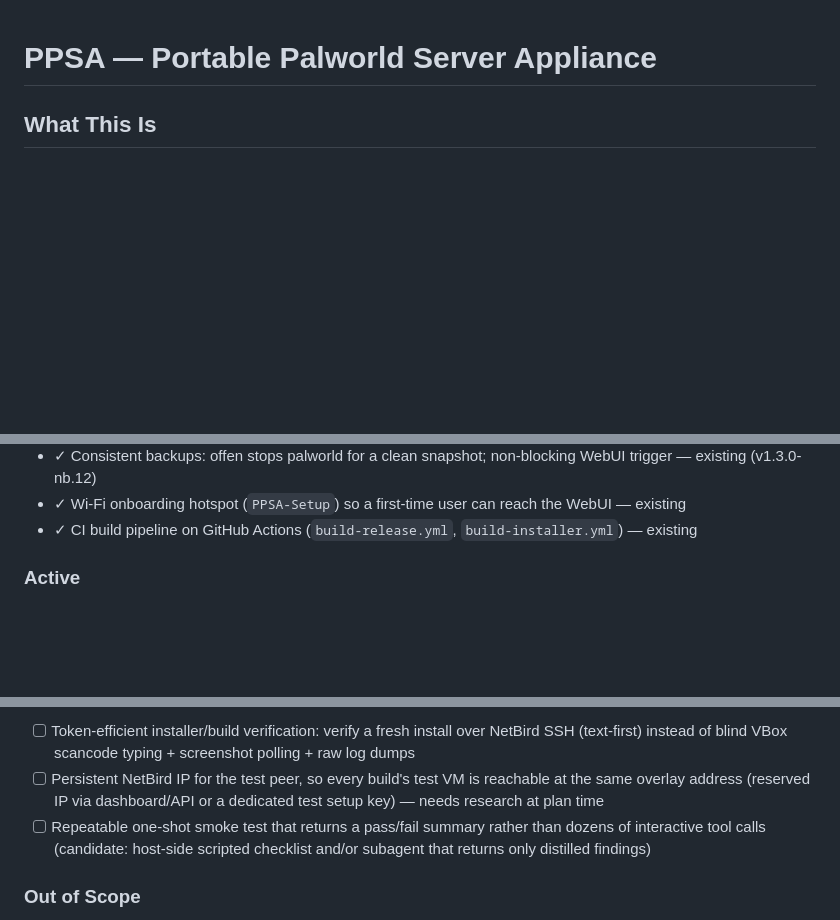
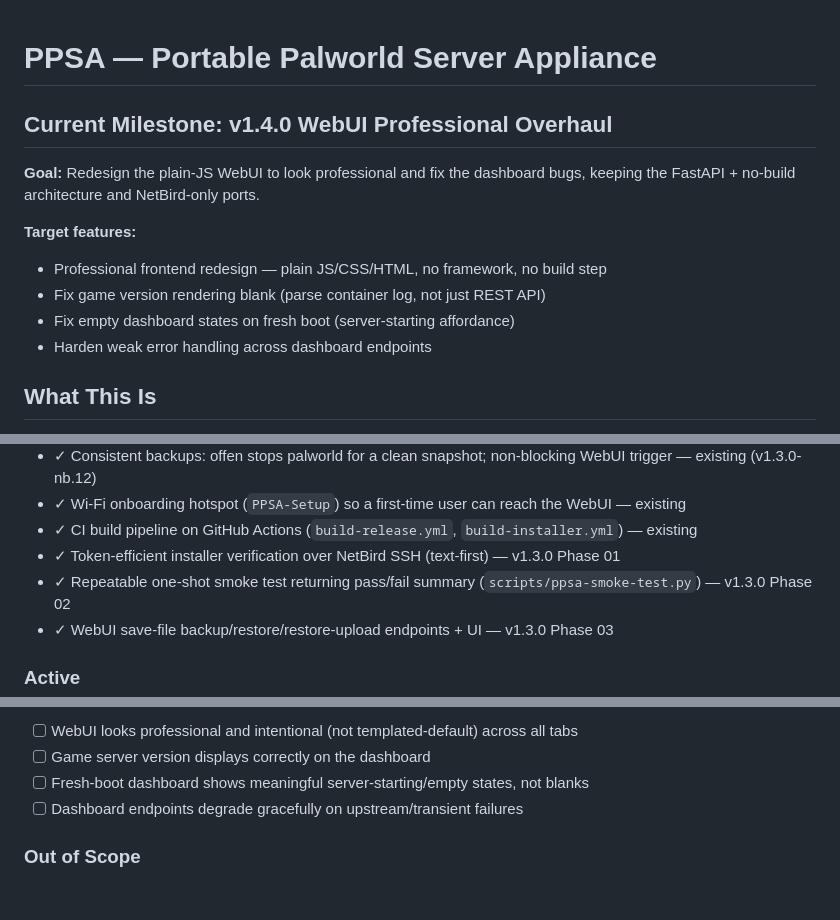
Before and after one commit to kaiser62/ppsa, a Markdown page: .planning/PROJECT.md, 3 parts joined by grey strips. Rendered like a GitHub page; blank space fills up the shorter version.

Commit message:
docs: start milestone v1.4.0 WebUI Professional Overhaul

```diff
--- a/.planning/PROJECT.md
+++ b/.planning/PROJECT.md
@@ -1,4 +1,15 @@
 # PPSA — Portable Palworld Server Appliance
+
+## Current Milestone: v1.4.0 WebUI Professional Overhaul
+
+**Goal:** Redesign the plain-JS WebUI to look professional and fix the dashboard
+bugs, keeping the FastAPI + no-build architecture and NetBird-only ports.
+
+**Target features:**
+- Professional frontend redesign — plain JS/CSS/HTML, no framework, no build step
+- Fix game version rendering blank (parse container log, not just REST API)
+- Fix empty dashboard states on fresh boot (server-starting affordance)
+- Harden weak error handling across dashboard endpoints
 
 ## What This Is
 
@@ -33,6 +44,9 @@ end-to-end path.
 - ✓ Consistent backups: offen stops palworld for a clean snapshot; non-blocking WebUI trigger — existing (v1.3.0-nb.12)
 - ✓ Wi-Fi onboarding hotspot (`PPSA-Setup`) so a first-time user can reach the WebUI — existing
 - ✓ CI build pipeline on GitHub Actions (`build-release.yml`, `build-installer.yml`) — existing
+- ✓ Token-efficient installer verification over NetBird SSH (text-first) — v1.3.0 Phase 01
+- ✓ Repeatable one-shot smoke test returning pass/fail summary (`scripts/ppsa-smoke-test.py`) — v1.3.0 Phase 02
+- ✓ WebUI save-file backup/restore/restore-upload endpoints + UI — v1.3.0 Phase 03
 
 ### Active
 
@@ -40,13 +54,8 @@ end-to-end path.
 
-- [ ] Token-efficient installer/build verification: verify a fresh install over
-      NetBird SSH (text-first) instead of blind VBox scancode typing + screenshot
-      polling + raw log dumps
-- [ ] Persistent NetBird IP for the test peer, so every build's test VM is
-      reachable at the same overlay address (reserved IP via dashboard/API or a
-      dedicated test setup key) — needs research at plan time
-- [ ] Repeatable one-shot smoke test that returns a pass/fail summary rather than
-      dozens of interactive tool calls (candidate: host-side scripted checklist
-      and/or subagent that returns only distilled findings)
+- [ ] WebUI looks professional and intentional (not templated-default) across all tabs
+- [ ] Game server version displays correctly on the dashboard
+- [ ] Fresh-boot dashboard shows meaningful server-starting/empty states, not blanks
+- [ ] Dashboard endpoints degrade gracefully on upstream/transient failures
 
 ### Out of Scope
 
```
Also changed, not shown: other parts of .planning/PROJECT.md (+2 -2 lines), .planning/STATE.md (+25 -17 lines).
